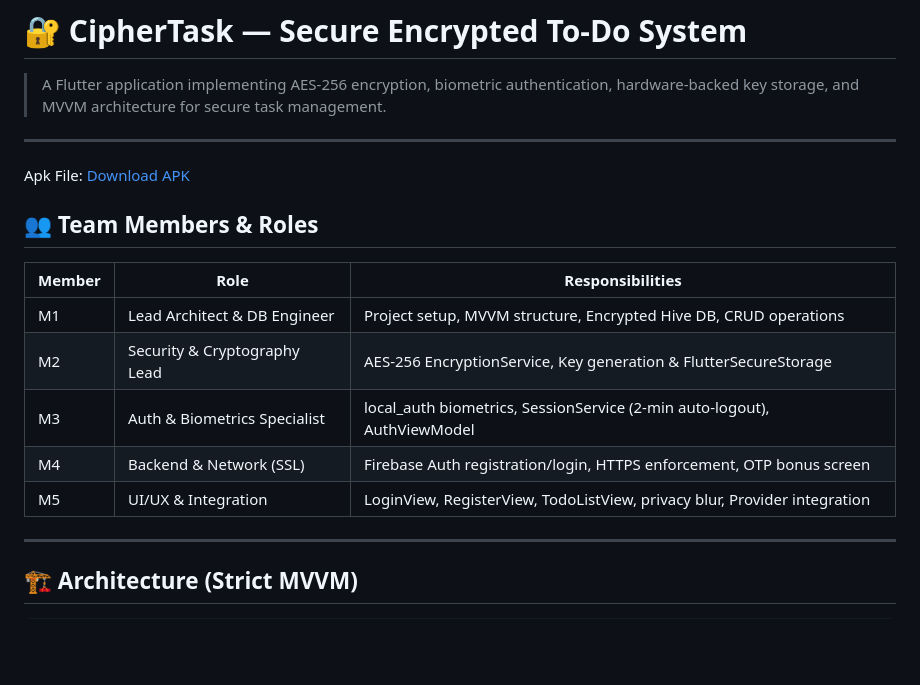
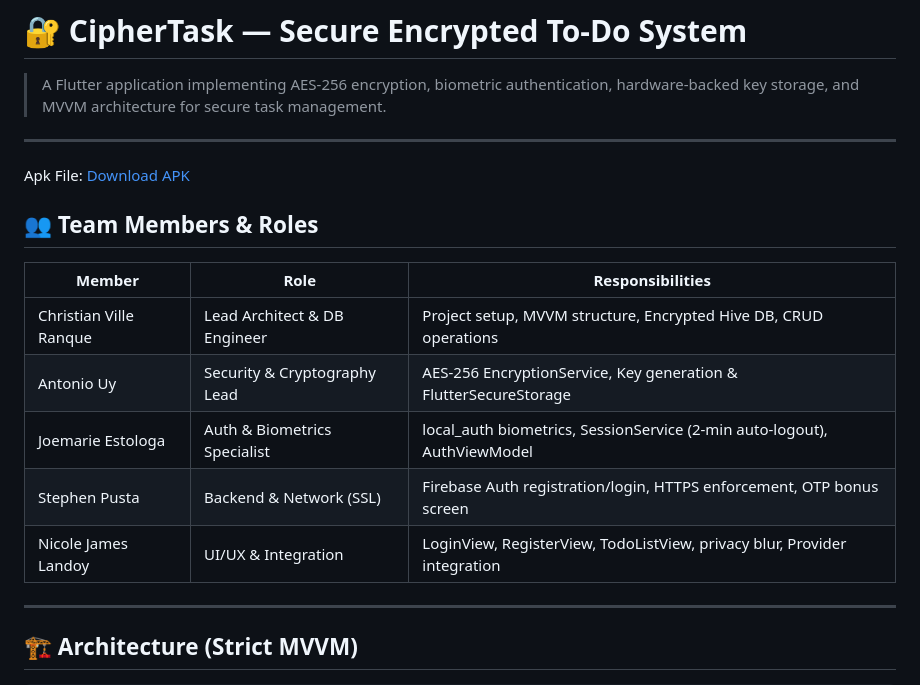
Before and after one commit to landoynicole4-design/ciphertask, a Markdown page: README.md, the part around the change. GitHub-like rendering; blank space fills up the shorter version.

Commit message:
Update team members and roles in README.md

```diff
--- a/README.md
+++ b/README.md
@@ -6,15 +6,17 @@
 
 Apk File: [Download APK](https://github.com/landoynicole4-design/ciphertask/releases/download/v1.0/app-debug.apk)
 
+
+
 ## 👥 Team Members & Roles
 
-| Member | Role                         | Responsibilities                                                          |
-| ------ | ---------------------------- | ------------------------------------------------------------------------- |
-| M1     | Lead Architect & DB Engineer | Project setup, MVVM structure, Encrypted Hive DB, CRUD operations         |
-| M2     | Security & Cryptography Lead | AES-256 EncryptionService, Key generation & FlutterSecureStorage          |
-| M3     | Auth & Biometrics Specialist | local_auth biometrics, SessionService (2-min auto-logout), AuthViewModel  |
-| M4     | Backend & Network (SSL)      | Firebase Auth registration/login, HTTPS enforcement, OTP bonus screen     |
-| M5     | UI/UX & Integration          | LoginView, RegisterView, TodoListView, privacy blur, Provider integration |
+| Member                 | Role                         | Responsibilities                                                          |
+| ---------------------- | ---------------------------- | ------------------------------------------------------------------------- |
+| Christian Ville Ranque | Lead Architect & DB Engineer | Project setup, MVVM structure, Encrypted Hive DB, CRUD operations         |
+| Antonio Uy             | Security & Cryptography Lead | AES-256 EncryptionService, Key generation & FlutterSecureStorage          |
+| Joemarie Estologa      | Auth & Biometrics Specialist | local_auth biometrics, SessionService (2-min auto-logout), AuthViewModel  |
+| Stephen Pusta          | Backend & Network (SSL)      | Firebase Auth registration/login, HTTPS enforcement, OTP bonus screen     |
+| Nicole James Landoy    | UI/UX & Integration          | LoginView, RegisterView, TodoListView, privacy blur, Provider integration |
 
 ---
 
```
